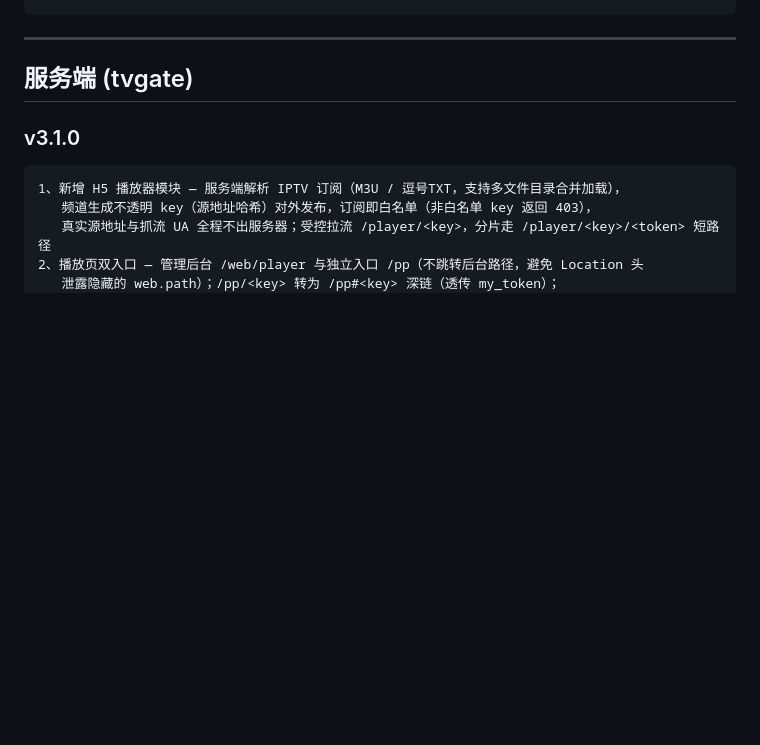
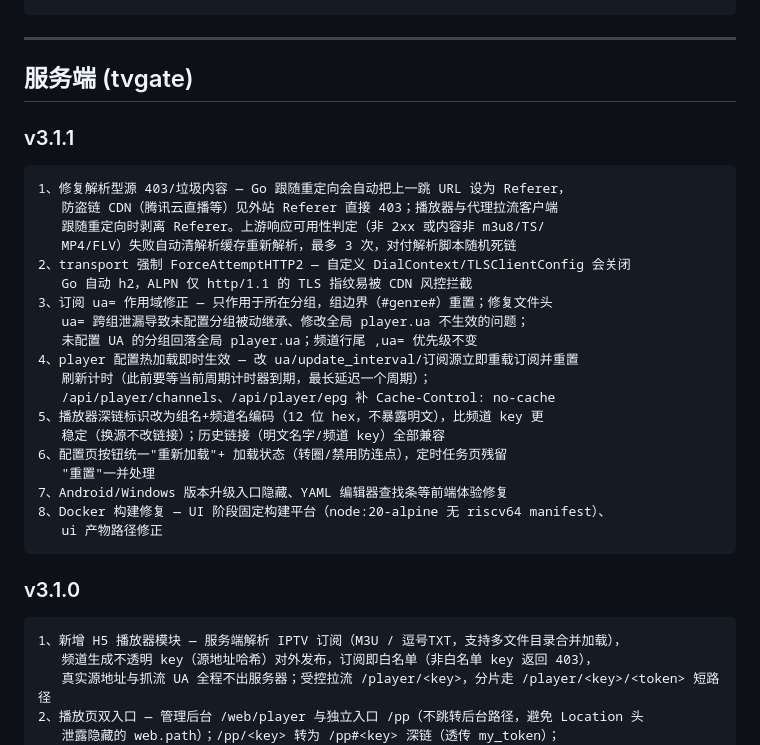
Before and after one commit to qist/tvgate, a Markdown page: doc/CHANGELOG.md, the part around the change. Drawn GitHub-style; blank space fills up the shorter version.

Commit message:
docs(changelog): 补服务端 v3.1.1 小节（上次提交被编辑器缓冲覆盖丢失）

````diff
--- a/doc/CHANGELOG.md
+++ b/doc/CHANGELOG.md
@@ -99,6 +99,30 @@
 ---
 
 ## 服务端 (tvgate)
+
+### v3.1.1
+
+```
+1、修复解析型源 403/垃圾内容 — Go 跟随重定向会自动把上一跳 URL 设为 Referer，
+   防盗链 CDN（腾讯云直播等）见外站 Referer 直接 403；播放器与代理拉流客户端
+   跟随重定向时剥离 Referer。上游响应可用性判定（非 2xx 或内容非 m3u8/TS/
+   MP4/FLV）失败自动清解析缓存重新解析，最多 3 次，对付解析脚本随机死链
+2、transport 强制 ForceAttemptHTTP2 — 自定义 DialContext/TLSClientConfig 会关闭
+   Go 自动 h2，ALPN 仅 http/1.1 的 TLS 指纹易被 CDN 风控拦截
+3、订阅 ua= 作用域修正 — 只作用于所在分组，组边界（#genre#）重置；修复文件头
+   ua= 跨组泄漏导致未配置分组被动继承、修改全局 player.ua 不生效的问题；
+   未配置 UA 的分组回落全局 player.ua；频道行尾 ,ua= 优先级不变
+4、player 配置热加载即时生效 — 改 ua/update_interval/订阅源立即重载订阅并重置
+   刷新计时（此前要等当前周期计时器到期，最长延迟一个周期）；
+   /api/player/channels、/api/player/epg 补 Cache-Control: no-cache
+5、播放器深链标识改为组名+频道名编码（12 位 hex，不暴露明文），比频道 key 更
+   稳定（换源不改链接）；历史链接（明文名字/频道 key）全部兼容
+6、配置页按钮统一"重新加载"+ 加载状态（转圈/禁用防连点），定时任务页残留
+   "重置"一并处理
+7、Android/Windows 版本升级入口隐藏、YAML 编辑器查找条等前端体验修复
+8、Docker 构建修复 — UI 阶段固定构建平台（node:20-alpine 无 riscv64 manifest）、
+   ui 产物路径修正
+```
 
 ### v3.1.0
 
````
